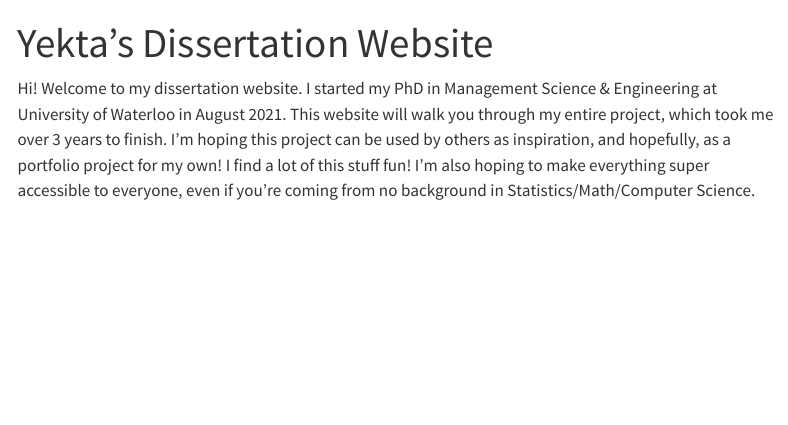
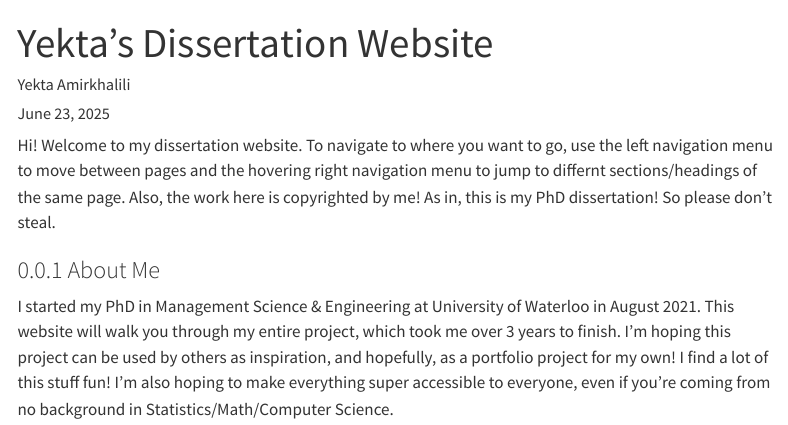
Before and after one commit to yektaLily/DW, a Quarto document (index.qmd): the page in a window 1100 px wide, from its top. Rendered offline with R 4.5, knitr and Pandoc in place of Quarto, with nearby package versions; menus at the side of the page are left out.

Commit message:
Add files via upload

```diff
--- a/_quarto.yml
+++ b/_quarto.yml
@@ -15,23 +15,22 @@ website:
     search: true
     tools:
       - icon: "github"
-        href: "github.com/YektaDissertation"
+        href: "https://github.com/yektaLily/"
     background: light
     border: true
     width: 250px
     alignment: left
     contents:
       - text: "Home"
-        href: index.qmd
+        href: "index.qmd"
       - text: "Introduction"
-        href: introduction.qmd
+        href: "introduction.qmd"
       - section: "Basics"
-        href: basics.qmd
         contents:
           - text: "Technology Adoption"
-            href: techAdopt.qmd
+            href: "techAdopt.qmd"
           - text: "Mobile Banking"
-            href: mobileBanking.qmd
+            href: "mobileBanking.qmd"
       - section: "Projects"
         contents:
         - section: "Project 1. SLR"
@@ -41,14 +40,13 @@ website:
           - href: "study1_theme.qmd"
           - href: "study1_DA.qmd"
         - section: "Project 2. Mental Health"
-          href: study2.qmd
+          href: "study2.qmd"
           contents:
           - href: "study2_DA.qmd"
         - section: "Project 3. Digital Divide"
-          href: study3.qmd
+          href: "study3.qmd"
           contents:
           - href: "study3_DA.qmd"
-
 format:
   html:
     theme:
--- a/index.qmd
+++ b/index.qmd
@@ -1,3 +1,3 @@
 ---
 title: "Yekta's Dissertation Website"
-
+author: "Yekta Amirkhalili"
@@ -6,4 +16,8 @@ title: "Yekta's Dissertation Website"
 Hi! Welcome to my dissertation website.
+To navigate to where you want to go, use the left navigation menu to move between pages and the hovering right navigation menu to jump to differnt sections/headings of the same page.
+Also, the work here is copyrighted by me! As in, this is my PhD dissertation! So please don't steal.
+
+### About Me
 I started my PhD in Management Science & Engineering at University of Waterloo in August 2021.
 This website will walk you through my entire project, which took me over 3 years to finish.
 I'm hoping this project can be used by others as inspiration, and hopefully, as a portfolio project for my own!
```
Also changed, not shown: index.qmd (10 more changed lines).
